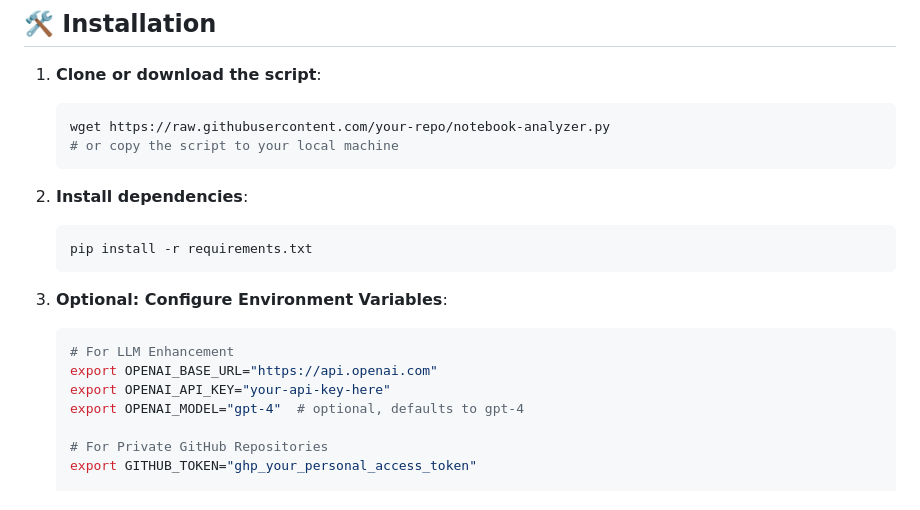
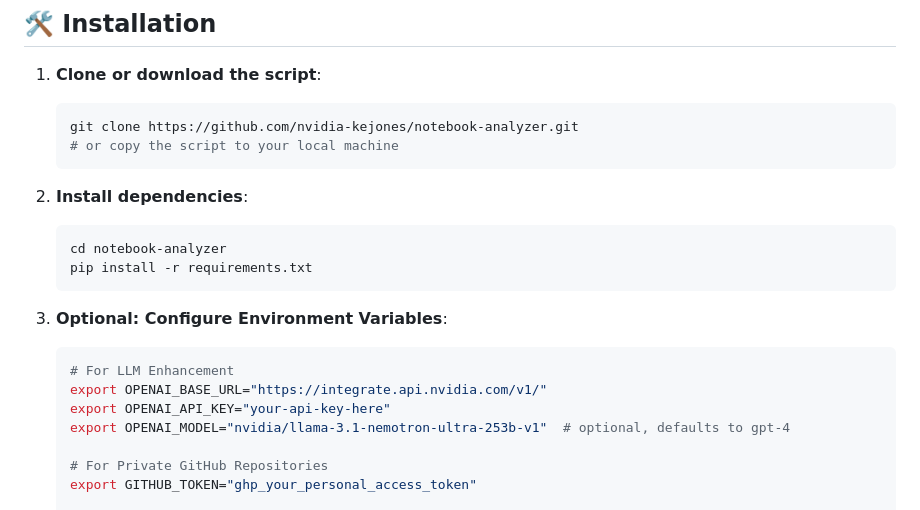
Before and after one commit to nvidia-kejones/notebook-analyzer, a Markdown page: README.md, the part around the change. Rendered like a GitHub page.

Commit message:
Update README.md install instructions

````diff
--- a/README.md
+++ b/README.md
@@ -45,21 +45,22 @@ A comprehensive tool for analyzing Jupyter notebooks to determine NVIDIA GPU req
 
 1. **Clone or download the script**:
    ```bash
-   wget https://raw.githubusercontent.com/your-repo/notebook-analyzer.py
+   git clone https://github.com/nvidia-kejones/notebook-analyzer.git
    # or copy the script to your local machine
    ```
 
 2. **Install dependencies**:
    ```bash
+   cd notebook-analyzer
    pip install -r requirements.txt
    ```
 
 3. **Optional: Configure Environment Variables**:
    ```bash
    # For LLM Enhancement
-   export OPENAI_BASE_URL="https://api.openai.com"
+   export OPENAI_BASE_URL="https://integrate.api.nvidia.com/v1/"
    export OPENAI_API_KEY="your-api-key-here"
-   export OPENAI_MODEL="gpt-4"  # optional, defaults to gpt-4
+   export OPENAI_MODEL="nvidia/llama-3.1-nemotron-ultra-253b-v1"  # optional, defaults to gpt-4
 
    # For Private GitHub Repositories
    export GITHUB_TOKEN="ghp_your_personal_access_token"
````
